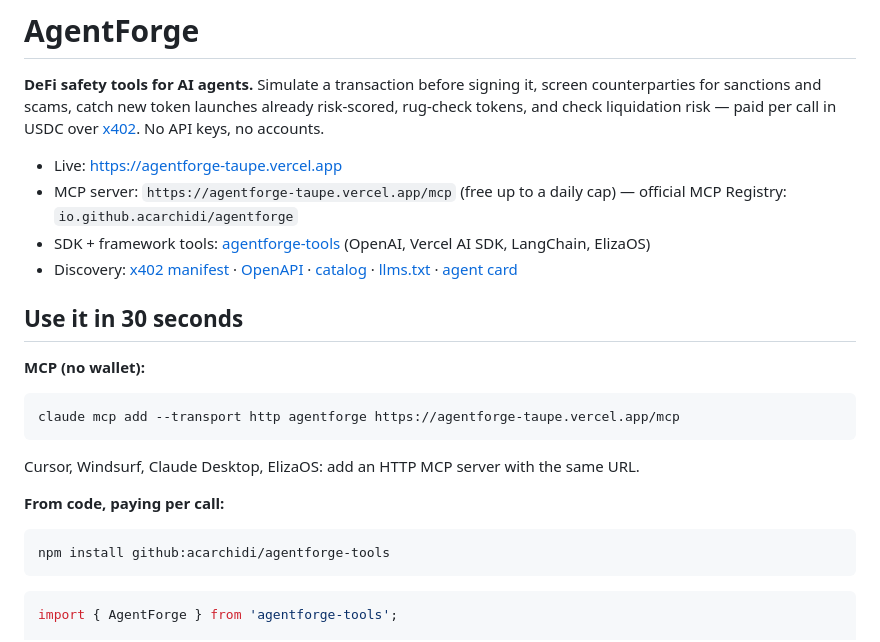
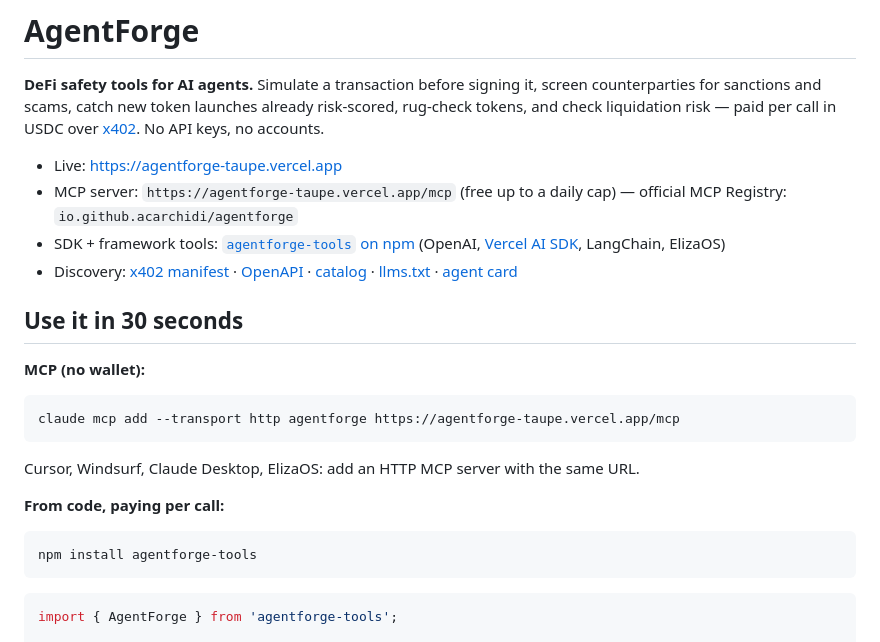
Before and after one commit to acarchidi/agentforge, a Markdown page: README.md, the part around the change. Drawn GitHub-style.

Commit message:
docs: README installs agentforge-tools from npm, links the AI SDK guide
Co-Authored-By: Claude Opus 5.5 <noreply@anthropic.com>

````diff
--- a/README.md
+++ b/README.md
@@ -4,7 +4,7 @@
 
 - Live: https://agentforge-taupe.vercel.app
 - MCP server: `https://agentforge-taupe.vercel.app/mcp` (free up to a daily cap) — official MCP Registry: `io.github.acarchidi/agentforge`
-- SDK + framework tools: [agentforge-tools](https://github.com/acarchidi/agentforge-tools) (OpenAI, Vercel AI SDK, LangChain, ElizaOS)
+- SDK + framework tools: [`agentforge-tools` on npm](https://www.npmjs.com/package/agentforge-tools) (OpenAI, [Vercel AI SDK](https://agentforge-taupe.vercel.app/docs/ai-sdk), LangChain, ElizaOS)
 - Discovery: [x402 manifest](https://agentforge-taupe.vercel.app/.well-known/x402) · [OpenAPI](https://agentforge-taupe.vercel.app/openapi.json) · [catalog](https://agentforge-taupe.vercel.app/catalog) · [llms.txt](https://agentforge-taupe.vercel.app/llms.txt) · [agent card](https://agentforge-taupe.vercel.app/.well-known/agent.json)
 
 ## Use it in 30 seconds
@@ -20,7 +20,7 @@ Cursor, Windsurf, Claude Desktop, ElizaOS: add an HTTP MCP server with the same
 **From code, paying per call:**
 
 ```bash
-npm install github:acarchidi/agentforge-tools
+npm install agentforge-tools
 ```
 
 ```ts
````
